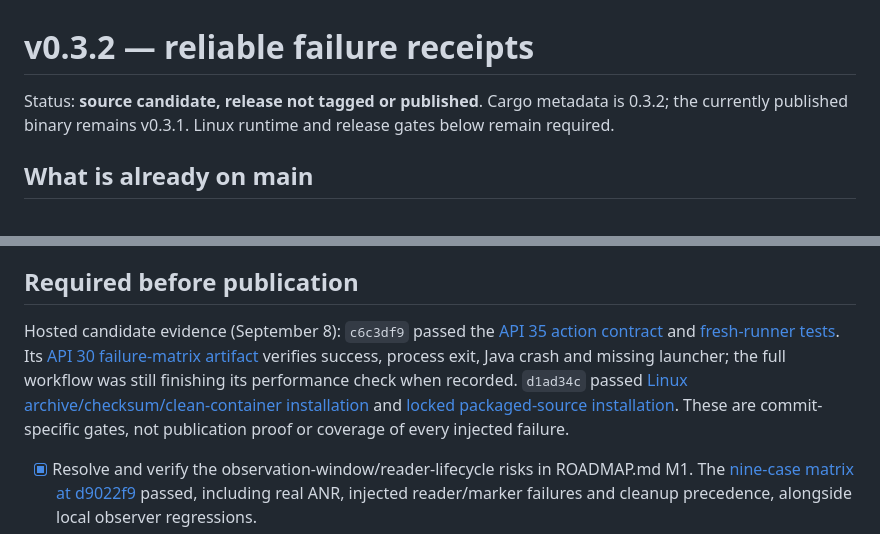
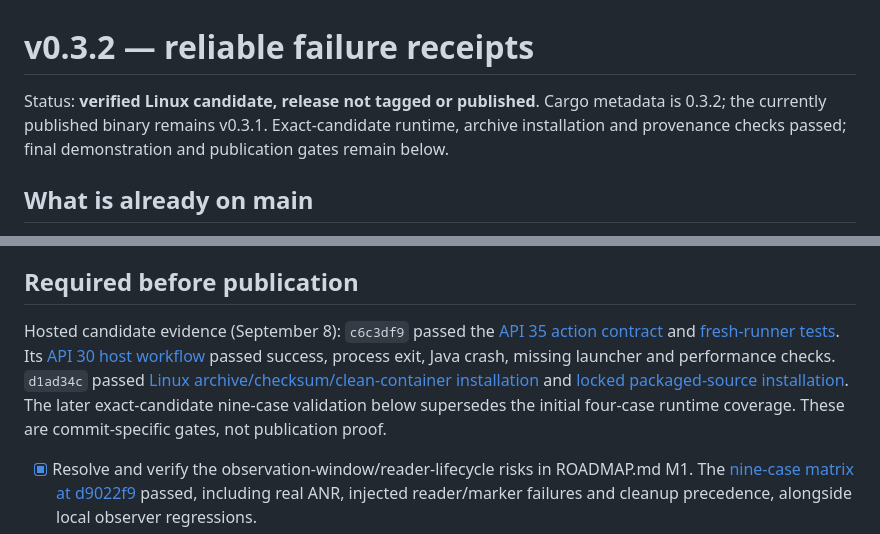
Before and after one commit to OthmaneBlial/rustdroid, a Markdown page: docs/releases/v0.3.2.md, 2 parts joined by grey strips. GitHub-like rendering.

```diff
--- a/docs/releases/v0.3.2.md
+++ b/docs/releases/v0.3.2.md
@@ -1,6 +1,6 @@
 # v0.3.2 — reliable failure receipts
 
-Status: **source candidate, release not tagged or published**. Cargo metadata is 0.3.2; the currently published binary remains v0.3.1. Linux runtime and release gates below remain required.
+Status: **verified Linux candidate, release not tagged or published**. Cargo metadata is 0.3.2; the currently published binary remains v0.3.1. Exact-candidate runtime, archive installation and provenance checks passed; final demonstration and publication gates remain below.
 
 ## What is already on main
 The candidate includes the changes listed below, supervised readers, observation after readiness/PID discovery, main-process continuity checks and launch-scoped crash detection. These behaviors now have local regressions and hosted Linux/KVM evidence. Source publication is separate from the release gates below.
@@ -13,7 +13,7 @@ The candidate includes the changes listed below, supervised readers, observation
 
 ## Required before publication
 
-Hosted candidate evidence (September 8): `c6c3df9` passed the [API 35 action contract](https://github.com/OthmaneBlial/rustdroid/actions/runs/34202434356) and [fresh-runner tests](https://github.com/OthmaneBlial/rustdroid/actions/runs/34202437067). Its [API 30 failure-matrix artifact](https://github.com/OthmaneBlial/rustdroid/actions/runs/34202431887) verifies success, process exit, Java crash and missing launcher; the full workflow was still finishing its performance check when recorded. `d1ad34c` passed [Linux archive/checksum/clean-container installation](https://github.com/OthmaneBlial/rustdroid/actions/runs/34202677506) and [locked packaged-source installation](https://github.com/OthmaneBlial/rustdroid/actions/runs/34202677019). These are commit-specific gates, not publication proof or coverage of every injected failure.
+Hosted candidate evidence (September 8): `c6c3df9` passed the [API 35 action contract](https://github.com/OthmaneBlial/rustdroid/actions/runs/34202434356) and [fresh-runner tests](https://github.com/OthmaneBlial/rustdroid/actions/runs/34202437067). Its [API 30 host workflow](https://github.com/OthmaneBlial/rustdroid/actions/runs/34202431887) passed success, process exit, Java crash, missing launcher and performance checks. `d1ad34c` passed [Linux archive/checksum/clean-container installation](https://github.com/OthmaneBlial/rustdroid/actions/runs/34202677506) and [locked packaged-source installation](https://github.com/OthmaneBlial/rustdroid/actions/runs/34202677019). The later exact-candidate nine-case validation below supersedes the initial four-case runtime coverage. These are commit-specific gates, not publication proof.
 
 - [x] Resolve and verify the observation-window/reader-lifecycle risks in ROADMAP.md M1. The [nine-case matrix at d9022f9](https://github.com/OthmaneBlial/rustdroid/actions/runs/34205061851) passed, including real ANR, injected reader/marker failures and cleanup precedence, alongside local observer regressions.
 - [x] Run the failure matrix and normal fixture on Linux/KVM at the exact candidate revision. [Exact-candidate host validation](https://github.com/OthmaneBlial/rustdroid/actions/runs/34205810640) checked out archive source `2754c3e` and passed the runtime/smoke suite, nine failure-matrix cases and performance gate. Matrix reports were downloaded and inspected.
```
Also changed, not shown: docs/demo.md (+4 -2 lines).
